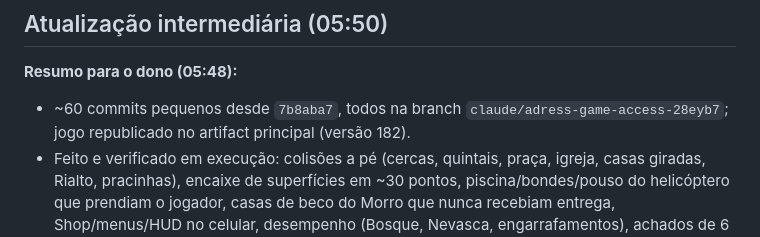
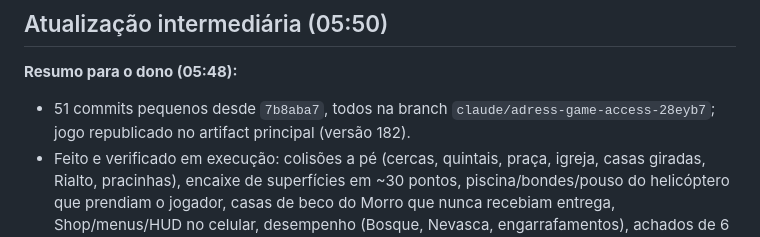
Before and after one commit to JoaoKoDiz/ADRESS, a Markdown page: REVISAO_QUALIDADE.md, the part around the change. Rendered like a GitHub page.

Commit message:
Revisão de qualidade: contagem de commits
Co-Authored-By: Claude Opus 5.5 <noreply@anthropic.com>
Claude-Session: https://claude.ai/code/session_01WJN2k6SsBf9ZfTi7hzrEi2

```diff
--- a/REVISAO_QUALIDADE.md
+++ b/REVISAO_QUALIDADE.md
@@ -14,7 +14,7 @@
 
 ## Atualização intermediária (05:50)
 **Resumo para o dono (05:48):**
-- ~60 commits pequenos desde `7b8aba7`, todos na branch `claude/adress-game-access-28eyb7`; jogo republicado no artifact principal (versão 182).
+- 51 commits pequenos desde `7b8aba7`, todos na branch `claude/adress-game-access-28eyb7`; jogo republicado no artifact principal (versão 182).
 - Feito e verificado em execução: colisões a pé (cercas, quintais, praça, igreja, casas giradas, Rialto, pracinhas), encaixe de superfícies em ~30 pontos, piscina/bondes/pouso do helicóptero que prendiam o jogador, casas de beco do Morro que nunca recebiam entrega, Shop/menus/HUD no celular, desempenho (Bosque, Nevasca, engarrafamentos), achados de 6 auditorias independentes.
 - **Atenção:** 3 regressões criadas por mim no 1º commit da noite (botão Carreira travava o painel; arrastar a câmera soltava as teclas; MENU não pausava algumas cenas) foram achadas pela revisão independente e **corrigidas** (`748f5cb`, `ef79c5c`).
 - Pausa: a sessão ficou parada de ~03:00 a 05:45 (sem trabalho nesse intervalo); retomada agora.
```
